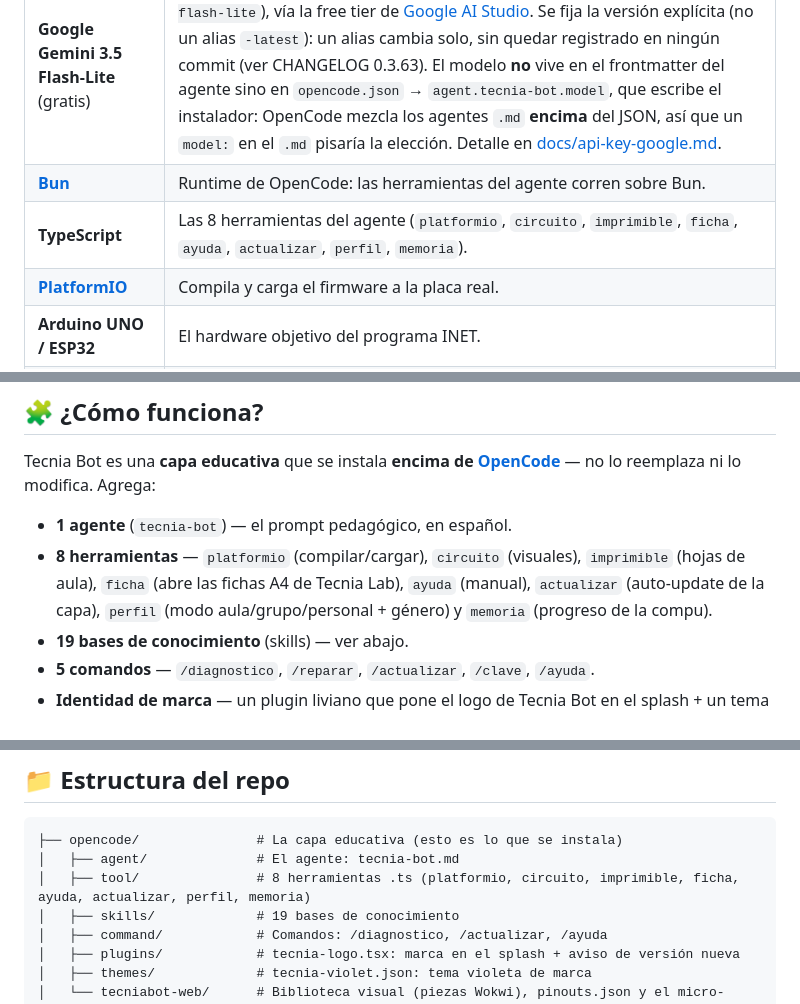
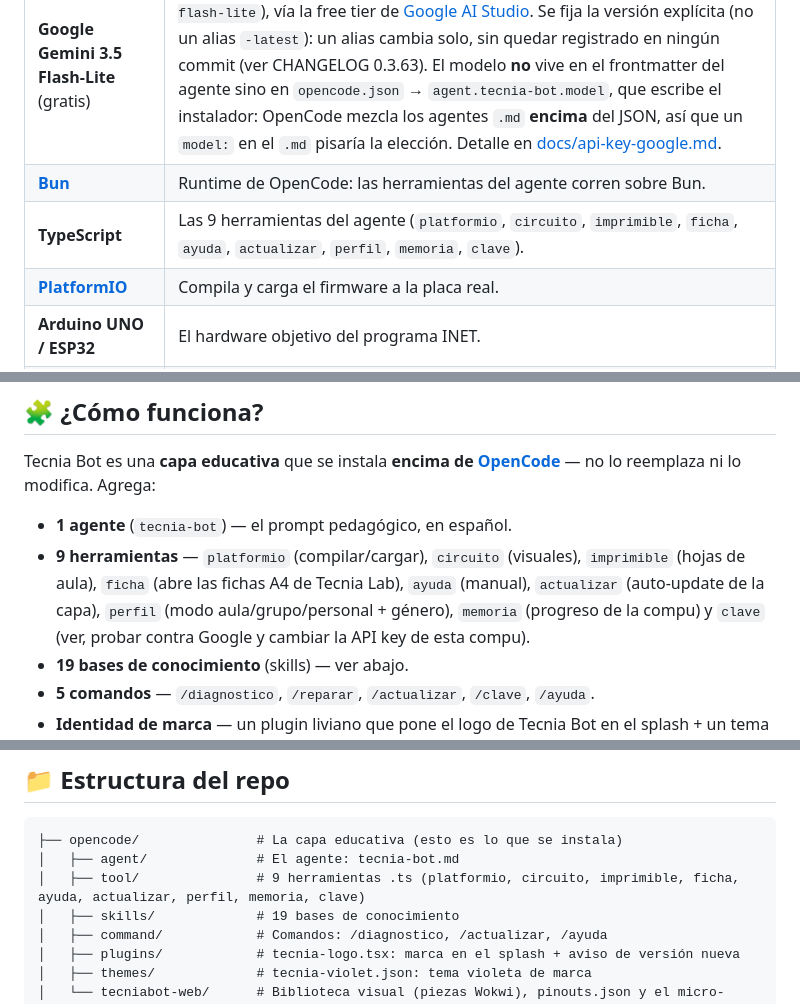
Before and after one commit to programadores-obreros/Agente-editor-inet, a Markdown page: README.md, 3 parts joined by grey strips. Drawn GitHub-style.

````diff
--- a/README.md
+++ b/README.md
@@ -54,7 +54,7 @@ Tecnia Bot se apoya en herramientas abiertas y estándar. Nada es a medida cuand
 | **Big Pickle** (gratis, sin cuenta) | El modelo de lenguaje por defecto cuando no hay API key (`opencode/big-pickle`), servido por [OpenCode Zen](https://opencode.ai/zen). Gratis **por tiempo limitado**; mientras dure esa etapa, OpenCode puede usar las conversaciones para mejorar el modelo — ver [Instalación](#-instalación). |
 | **Google Gemini 3.5 Flash-Lite** (gratis) | El modelo del agente cuando hay una API key de Google (`google/gemini-3.5-flash-lite`), vía la free tier de [Google AI Studio](https://aistudio.google.com/apikey). Se fija la versión explícita (no un alias `-latest`): un alias cambia solo, sin quedar registrado en ningún commit (ver CHANGELOG 0.3.63). El modelo **no** vive en el frontmatter del agente sino en `opencode.json` → `agent.tecnia-bot.model`, que escribe el instalador: OpenCode mezcla los agentes `.md` **encima** del JSON, así que un `model:` en el `.md` pisaría la elección. Detalle en [docs/api-key-google.md](docs/api-key-google.md). |
 | **[Bun](https://bun.sh)** | Runtime de OpenCode: las herramientas del agente corren sobre Bun. |
-| **TypeScript** | Las 8 herramientas del agente (`platformio`, `circuito`, `imprimible`, `ficha`, `ayuda`, `actualizar`, `perfil`, `memoria`). |
+| **TypeScript** | Las 9 herramientas del agente (`platformio`, `circuito`, `imprimible`, `ficha`, `ayuda`, `actualizar`, `perfil`, `memoria`, `clave`). |
 | **[PlatformIO](https://platformio.org)** | Compila y carga el firmware a la placa real. |
 | **Arduino UNO / ESP32** | El hardware objetivo del programa INET. |
 | **[Wokwi Elements](https://github.com/wokwi/wokwi-elements)** (MIT) | Las piezas realistas de los circuitos visuales. |
@@ -131,7 +131,7 @@ Probá:
 Tecnia Bot es una **capa educativa** que se instala **encima de [OpenCode](https://opencode.ai)** — no lo reemplaza ni lo modifica. Agrega:
 
 - **1 agente** (`tecnia-bot`) — el prompt pedagógico, en español.
-- **8 herramientas** — `platformio` (compilar/cargar), `circuito` (visuales), `imprimible` (hojas de aula), `ficha` (abre las fichas A4 de Tecnia Lab), `ayuda` (manual), `actualizar` (auto-update de la capa), `perfil` (modo aula/grupo/personal + género) y `memoria` (progreso de la compu).
+- **9 herramientas** — `platformio` (compilar/cargar), `circuito` (visuales), `imprimible` (hojas de aula), `ficha` (abre las fichas A4 de Tecnia Lab), `ayuda` (manual), `actualizar` (auto-update de la capa), `perfil` (modo aula/grupo/personal + género), `memoria` (progreso de la compu) y `clave` (ver, probar contra Google y cambiar la API key de esta compu).
 - **19 bases de conocimiento** (skills) — ver abajo.
 - **5 comandos** — `/diagnostico`, `/reparar`, `/actualizar`, `/clave`, `/ayuda`.
 - **Identidad de marca** — un plugin liviano que pone el logo de Tecnia Bot en el splash + un tema violeta.
@@ -149,7 +149,7 @@ El skill `proyectos-inet` tiene los **15 proyectos refactorizados** (Saberes Dig
 ```
 ├── opencode/               # La capa educativa (esto es lo que se instala)
 │   ├── agent/              # El agente: tecnia-bot.md
-│   ├── tool/               # 8 herramientas .ts (platformio, circuito, imprimible, ficha, ayuda, actualizar, perfil, memoria)
+│   ├── tool/               # 9 herramientas .ts (platformio, circuito, imprimible, ficha, ayuda, actualizar, perfil, memoria, clave)
 │   ├── skills/             # 19 bases de conocimiento
 │   ├── command/            # Comandos: /diagnostico, /actualizar, /ayuda
 │   ├── plugins/            # tecnia-logo.tsx: marca en el splash + aviso de versión nueva
````
Also changed, not shown: brief-web.md (+10 -0 lines).
